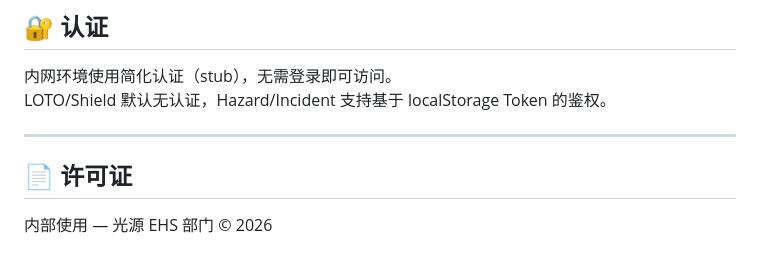
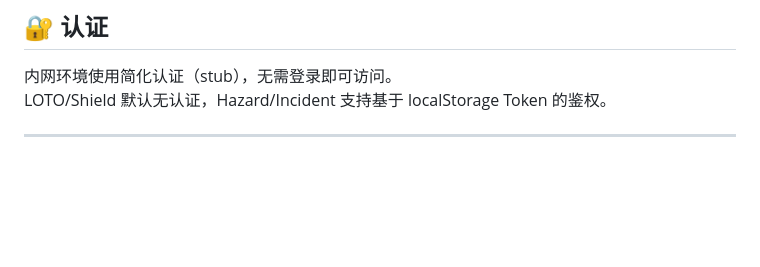
Before and after one commit to yiyiyi97/ehs-platform, a Markdown page: README.md, the part around the change. Drawn GitHub-style; blank space fills up the shorter version.

Commit message:
docs: 清理README许可证和来源引用

```diff
--- a/README.md
+++ b/README.md
@@ -220,7 +220,3 @@ systemctl restart ehs-shanghai
 LOTO/Shield 默认无认证，Hazard/Incident 支持基于 localStorage Token 的鉴权。
 
 ---
-
-## 📄 许可证
-
-内部使用 — 光源 EHS 部门 © 2026
```
